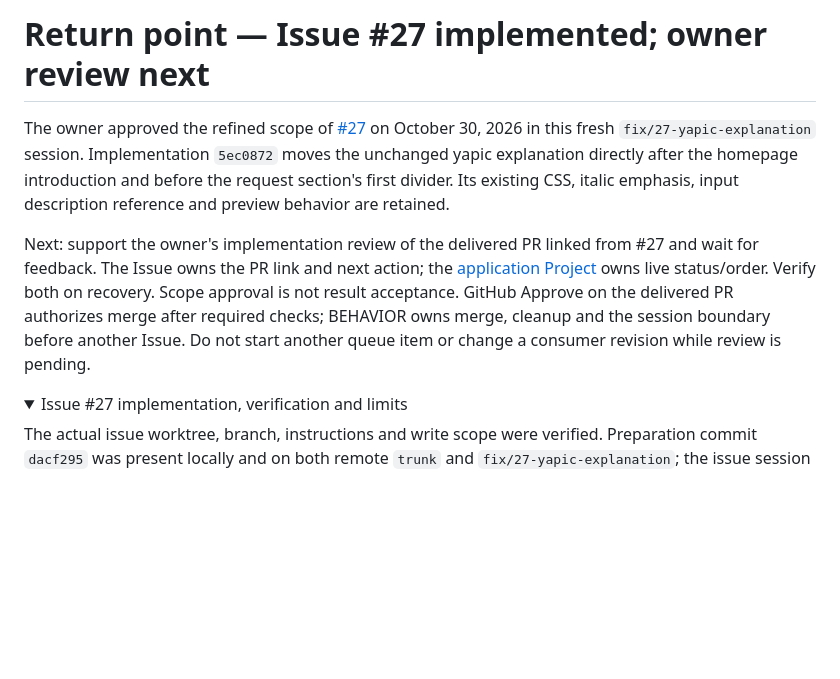
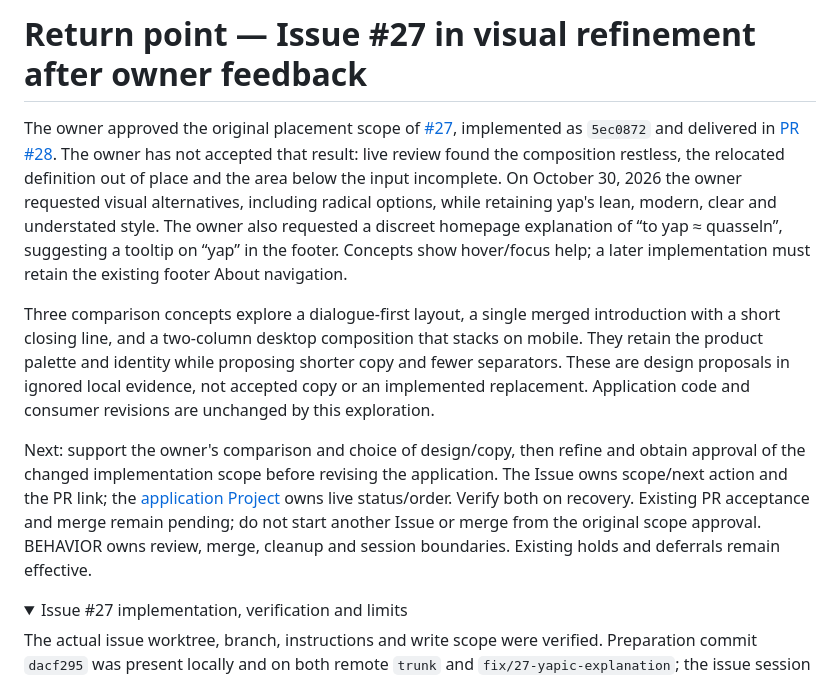
Before and after one commit to normenmueller/yap, a Markdown page: .ai4x/STATE.md, the part around the change. GitHub-like rendering; folded sections open; blank space fills up the shorter version.

Commit message:
docs: record issue 27 visual refinement feedback

```diff
--- a/.ai4x/STATE.md
+++ b/.ai4x/STATE.md
@@ -1,18 +1,31 @@
-# Return point — Issue #27 implemented; owner review next
+# Return point — Issue #27 in visual refinement after owner feedback
 
-The owner approved the refined scope of [#27](https://github.com/normenmueller/yap/issues/27)
-on October 30, 2026 in this fresh `fix/27-yapic-explanation` session. Implementation
-`5ec0872` moves the unchanged yapic explanation directly after the homepage
-introduction and before the request section's first divider. Its existing CSS,
-italic emphasis, input description reference and preview behavior are retained.
+The owner approved the original placement scope of
+[#27](https://github.com/normenmueller/yap/issues/27), implemented as `5ec0872`
+and delivered in [PR #28](https://github.com/normenmueller/yap/pull/28).
+The owner has not accepted that result: live review found the composition restless,
+the relocated definition out of place and the area below the input incomplete.
+On October 30, 2026 the owner requested visual alternatives, including radical
+options, while retaining yap's lean, modern, clear and understated style.
+The owner also requested a discreet homepage explanation of “to yap ≈ quasseln”,
+suggesting a tooltip on “yap” in the footer. Concepts show hover/focus help; a later
+implementation must retain the existing footer About navigation.
 
-Next: support the owner's implementation review of the delivered PR linked from #27
-and wait for feedback. The Issue owns the PR link and next action;
-the [application Project](https://github.com/users/normenmueller/projects/5) owns
-live status/order. Verify both on recovery. Scope approval is not result acceptance.
-GitHub Approve on the delivered PR authorizes merge after required checks;
-BEHAVIOR owns merge, cleanup and the session boundary before another Issue.
-Do not start another queue item or change a consumer revision while review is pending.
+Three comparison concepts explore a dialogue-first layout, a single merged
+introduction with a short closing line, and a two-column desktop composition that
+stacks on mobile. They retain the product palette and identity while proposing
+shorter copy and fewer separators. These are design proposals in ignored local
+evidence, not accepted copy or an implemented replacement. Application code and
+consumer revisions are unchanged by this exploration.
+
+Next: support the owner's comparison and choice of design/copy, then refine and
+obtain approval of the changed implementation scope before revising the application.
+The Issue owns scope/next action and the PR link; the
+[application Project](https://github.com/users/normenmueller/projects/5) owns live
+status/order. Verify both on recovery. Existing PR acceptance and merge remain
+pending; do not start another Issue or merge from the original scope approval.
+BEHAVIOR owns review, merge, cleanup and session boundaries. Existing holds and
+deferrals remain effective.
 
 <details>
 <summary>Issue #27 implementation, verification and limits</summary>
```
